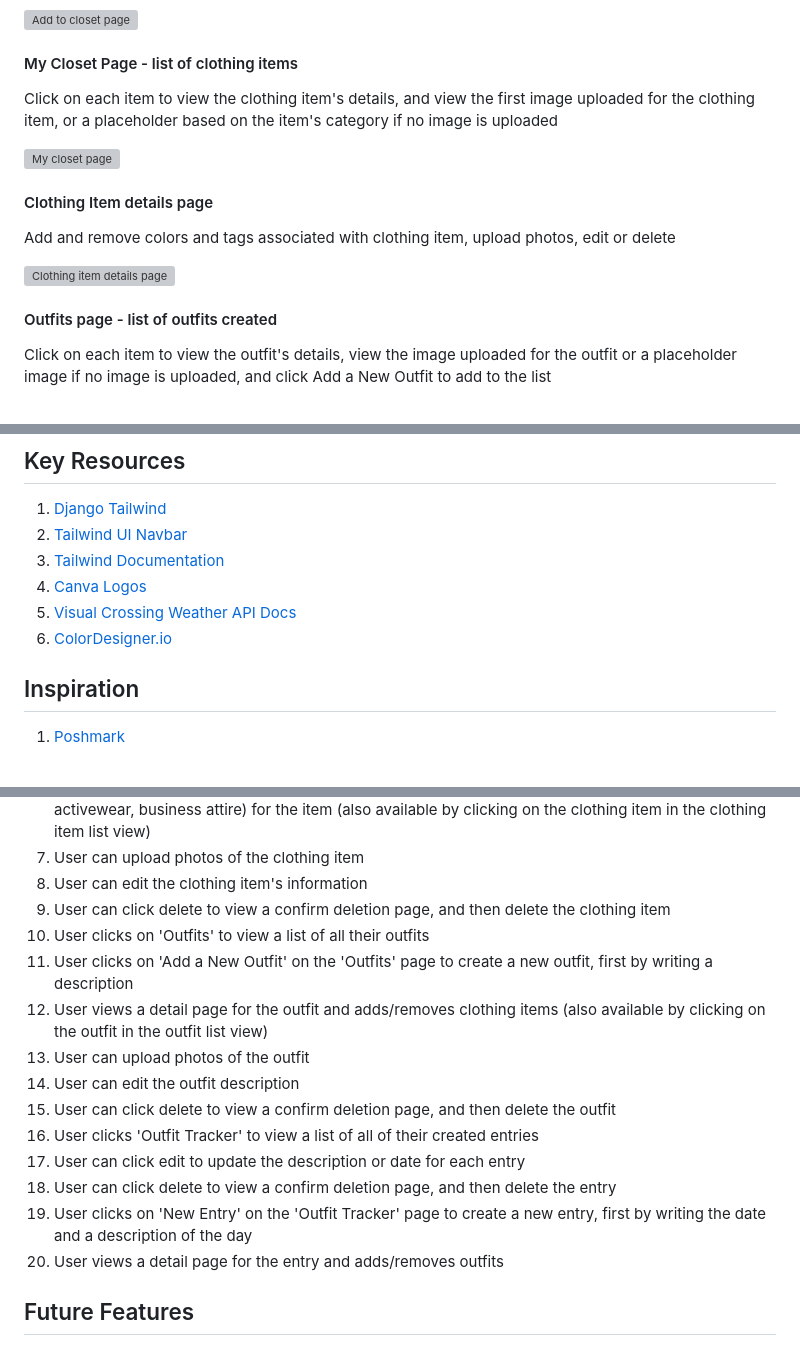
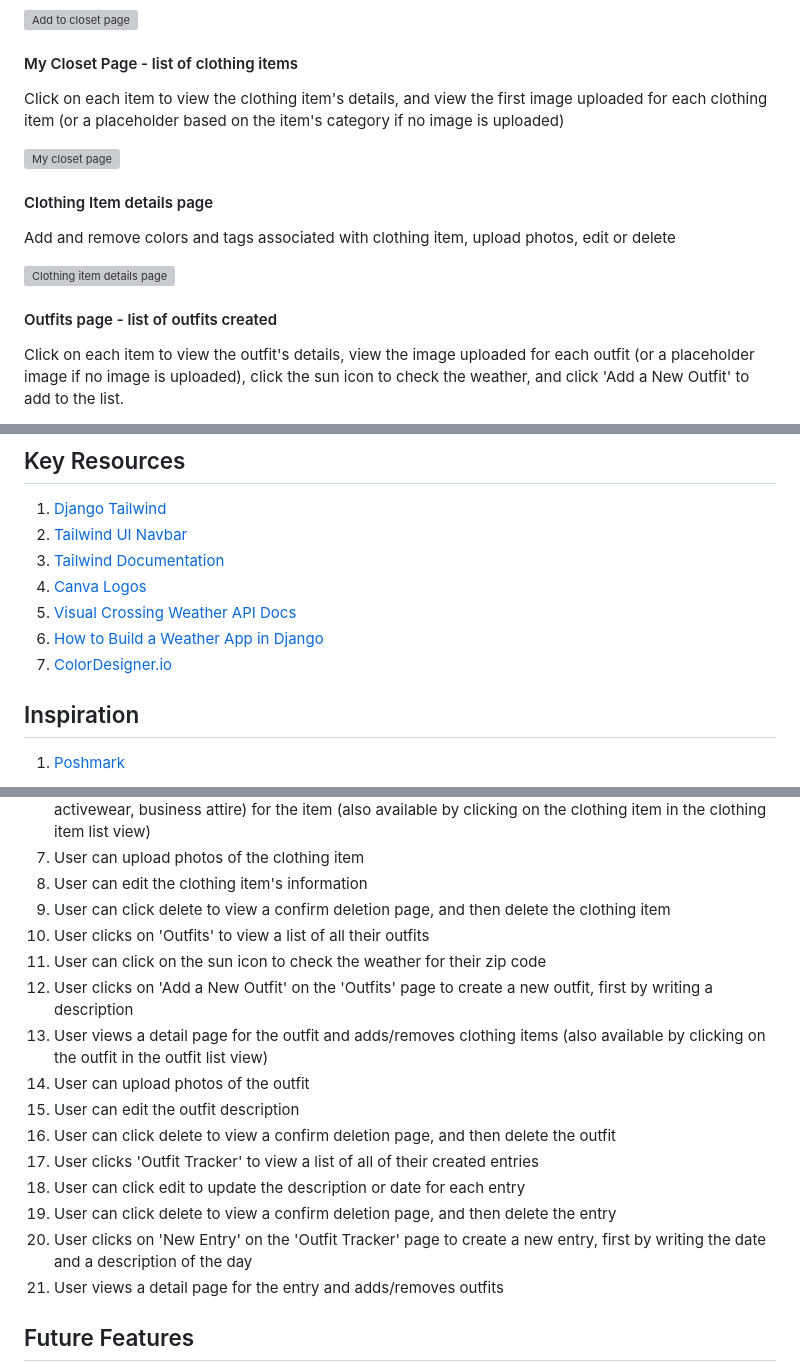
Before and after one commit to laurencmendoza/my-closet-tracker, a Markdown page: README.md, 3 parts joined by grey strips. Rendered like a GitHub page; grey boxes are pictures that could not be loaded.

Commit message:
Update README.md with new screenshots and links to resources

```diff
--- a/README.md
+++ b/README.md
@@ -21,7 +21,7 @@ Each item links to a list of clothing items in that category (ex: clicking on th
 ![Add to closet page](https://github.com/laurencmendoza/wear-it-out/assets/137251999/914fd254-c39b-44c8-abab-b9128074abd1)
 
 #### My Closet Page - list of clothing items
-Click on each item to view the clothing item's details, and view the first image uploaded for the clothing item, or a placeholder based on the item's category if no image is uploaded
+Click on each item to view the clothing item's details, and view the first image uploaded for each clothing item (or a placeholder based on the item's category if no image is uploaded)
 
 ![My closet page](https://github.com/laurencmendoza/wear-it-out/assets/137251999/ea656ef6-7e5c-4038-9933-748b04ec000e)
 
@@ -31,5 +31,5 @@ Add and remove colors and tags associated with clothing item, upload photos, edi
 ![Clothing item details page](https://github.com/laurencmendoza/wear-it-out/assets/137251999/67309ad4-6980-4070-9de9-b3898a8a6ff3)
 
 #### Outfits page - list of outfits created
-Click on each item to view the outfit's details, view the image uploaded for the outfit or a placeholder image if no image is uploaded, and click Add a New Outfit to add to the list
+Click on each item to view the outfit's details, view the image uploaded for each outfit (or a placeholder image if no image is uploaded), click the sun icon to check the weather, and click 'Add a New Outfit' to add to the list.
 
@@ -74,7 +79,8 @@ Add and remove outfits worn on that day
 3. [Tailwind Documentation](https://tailwindcss.com/docs/installation)
 4. [Canva Logos](https://www.canva.com/logos/)
 5. [Visual Crossing Weather API Docs](https://www.visualcrossing.com/resources/documentation/weather-api/timeline-weather-api/)
-6. [ColorDesigner.io](https://colordesigner.io/gradient-generator)
+6. [How to Build a Weather App in Django](https://www.digitalocean.com/community/tutorials/how-to-build-a-weather-app-in-django)
+7. [ColorDesigner.io](https://colordesigner.io/gradient-generator)
 
 
 ## Inspiration
@@ -91,16 +97,17 @@ Add and remove outfits worn on that day
 8. User can edit the clothing item's information
 9. User can click delete to view a confirm deletion page, and then delete the clothing item
 10. User clicks on 'Outfits' to view a list of all their outfits
-11. User clicks on 'Add a New Outfit' on the 'Outfits' page to create a new outfit, first by writing a description
-12. User views a detail page for the outfit and adds/removes clothing items (also available by clicking on the outfit in the outfit list view)
-13. User can upload photos of the outfit
-14. User can edit the outfit description
-15. User can click delete to view a confirm deletion page, and then delete the outfit
-16. User clicks 'Outfit Tracker' to view a list of all of their created entries
-17. User can click edit to update the description or date for each entry
-18. User can click delete to view a confirm deletion page, and then delete the entry
-19. User clicks on 'New Entry' on the 'Outfit Tracker' page to create a new entry, first by writing the date and a description of the day
-20. User views a detail page for the entry and adds/removes outfits
+11. User can click on the sun icon to check the weather for their zip code
+12. User clicks on 'Add a New Outfit' on the 'Outfits' page to create a new outfit, first by writing a description
+13. User views a detail page for the outfit and adds/removes clothing items (also available by clicking on the outfit in the outfit list view)
+14. User can upload photos of the outfit
+15. User can edit the outfit description
+16. User can click delete to view a confirm deletion page, and then delete the outfit
+17. User clicks 'Outfit Tracker' to view a list of all of their created entries
+18. User can click edit to update the description or date for each entry
+19. User can click delete to view a confirm deletion page, and then delete the entry
+20. User clicks on 'New Entry' on the 'Outfit Tracker' page to create a new entry, first by writing the date and a description of the day
+21. User views a detail page for the entry and adds/removes outfits
 
 ## Future Features
 1. User is able to create their own colors and tags for clothing items on the clothing item details page
```
Also changed, not shown: other parts of README.md (+7 -2 lines).
